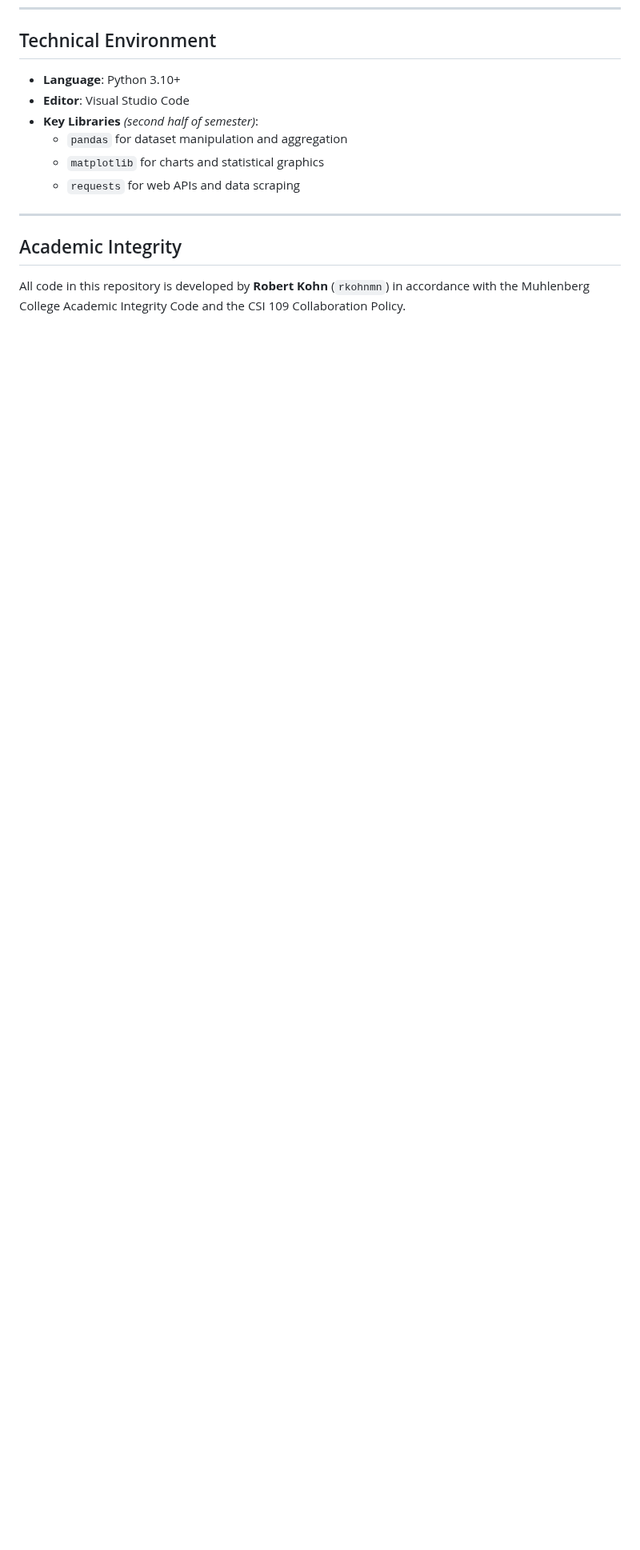
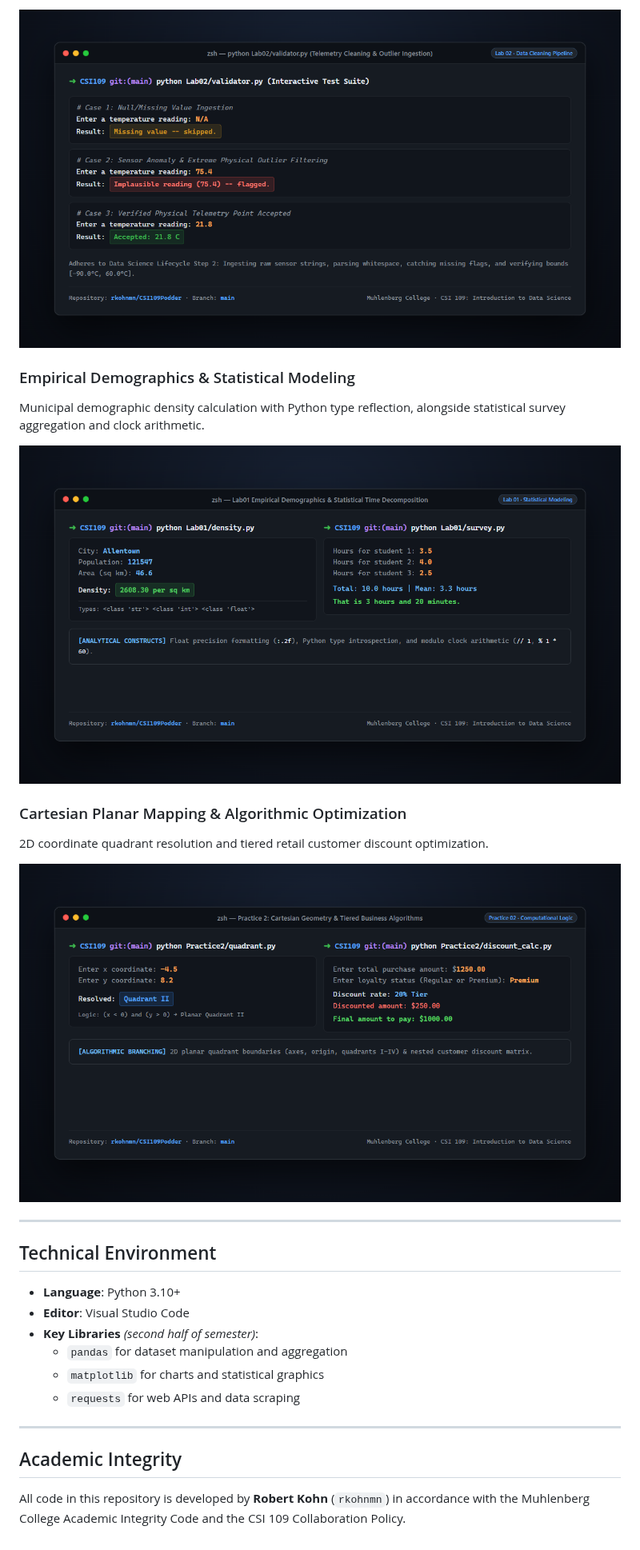
Before and after one commit to rkohnmn/CSI109Podder, a Markdown page: README.md, the part around one of its changes. Shown at 80% size. GitHub-like rendering; pictures changed too: docs/screenshots/03-results.png (added), docs/screenshots/04-statistical-analysis.png (added), docs/screenshots/05-computational-logic.png (added); blank space fills up the shorter version.

Commit message:
Add portfolio showcase screenshots and manifest

```diff
--- a/README.md
+++ b/README.md
@@ -123,3 +138,17 @@ CSI109Podder/
+![Telemetry Cleaning and Outlier Ingestion](docs/screenshots/03-results.png)
+
+### Empirical Demographics & Statistical Modeling
+Municipal demographic density calculation with Python type reflection, alongside statistical survey aggregation and clock arithmetic.
+
+![Empirical Demographics and Statistical Modeling](docs/screenshots/04-statistical-analysis.png)
+
+### Cartesian Planar Mapping & Algorithmic Optimization
+2D coordinate quadrant resolution and tiered retail customer discount optimization.
+
+![Cartesian Geometry and Business Logic](docs/screenshots/05-computational-logic.png)
+
+---
+
 ## Technical Environment
 
 - **Language**: Python 3.10+
```
Also changed, not shown: other parts of README.md (+15 -0 lines), docs/screenshots/README.md (added, +37 -0 lines), docs/screenshots/01-overview.png (added), docs/screenshots/02-main-workflow.png (added).
